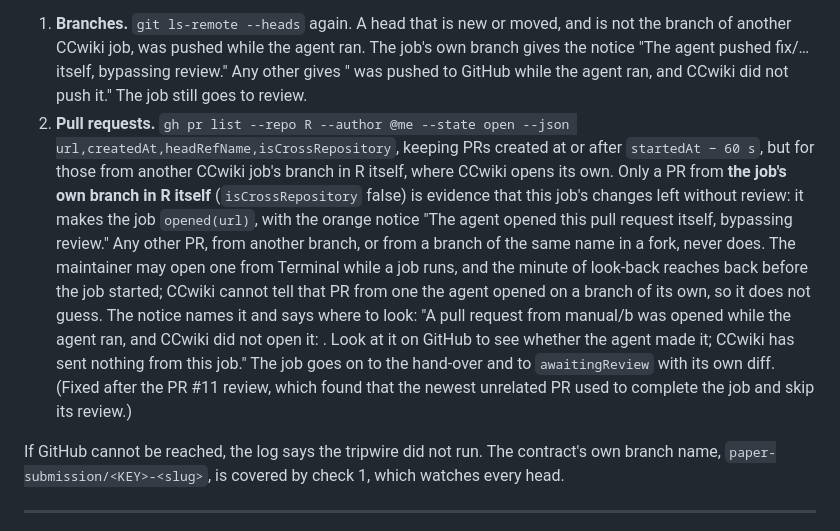
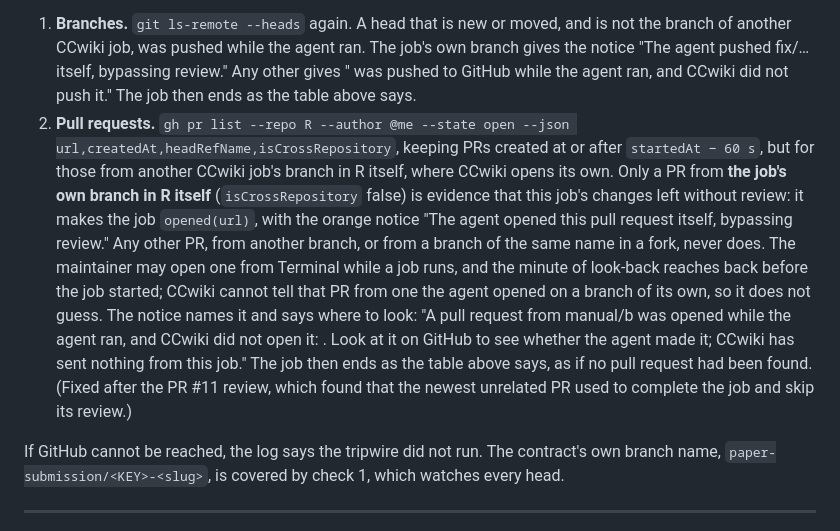
Before and after one commit to axhoover/ccwiki, a Markdown page: plans/corrections.md, the part around the change. Drawn GitHub-style.

Commit message:
Say the tripwire's job ends as the table says in §5.5
A push or a pull request the tripwire names does not send the job to
review: an agent that aborts, errors or changes nothing ends aborted or
failed, notice and all. Both of §5.5's checks now say the job ends as the
outcome table says, which matches the table's last row and Tripwire.swift.

Co-Authored-By: Claude Opus 5.5 <noreply@anthropic.com>
Claude-Session: https://claude.ai/code/session_019XMR4ZfyqsPJbeWijCXta2

```diff
--- a/plans/corrections.md
+++ b/plans/corrections.md
@@ -831,7 +831,8 @@ two things:
    and is not the branch of another CCwiki job, was pushed while the agent
    ran. The job's own branch gives the notice "The agent pushed fix/… itself,
    bypassing review." Any other gives "<branch> was pushed to GitHub while
-   the agent ran, and CCwiki did not push it." The job still goes to review.
+   the agent ran, and CCwiki did not push it." The job then ends as the
+   table above says.
 2. **Pull requests.** `gh pr list --repo R --author @me --state open --json
    url,createdAt,headRefName,isCrossRepository`, keeping PRs created at or
    after `startedAt − 60 s`, but for those from another CCwiki job's branch
@@ -846,10 +847,9 @@ two things:
    names it and says where to look: "A pull request from manual/b was opened
    while the agent ran, and CCwiki did not open it: <url>. Look at it on
    GitHub to see whether the agent made it; CCwiki has sent nothing from
-   this job." The job goes on to the hand-over
-   and to `awaitingReview` with its own diff. (Fixed after the PR #11
-   review, which found that the newest unrelated PR used to complete the
-   job and skip its review.)
+   this job." The job then ends as the table above says, as if no pull
+   request had been found. (Fixed after the PR #11 review, which found that
+   the newest unrelated PR used to complete the job and skip its review.)
 
 If GitHub cannot be reached, the log says the tripwire did not run. The
 contract's own branch name, `paper-submission/<KEY>-<slug>`, is covered by
```
